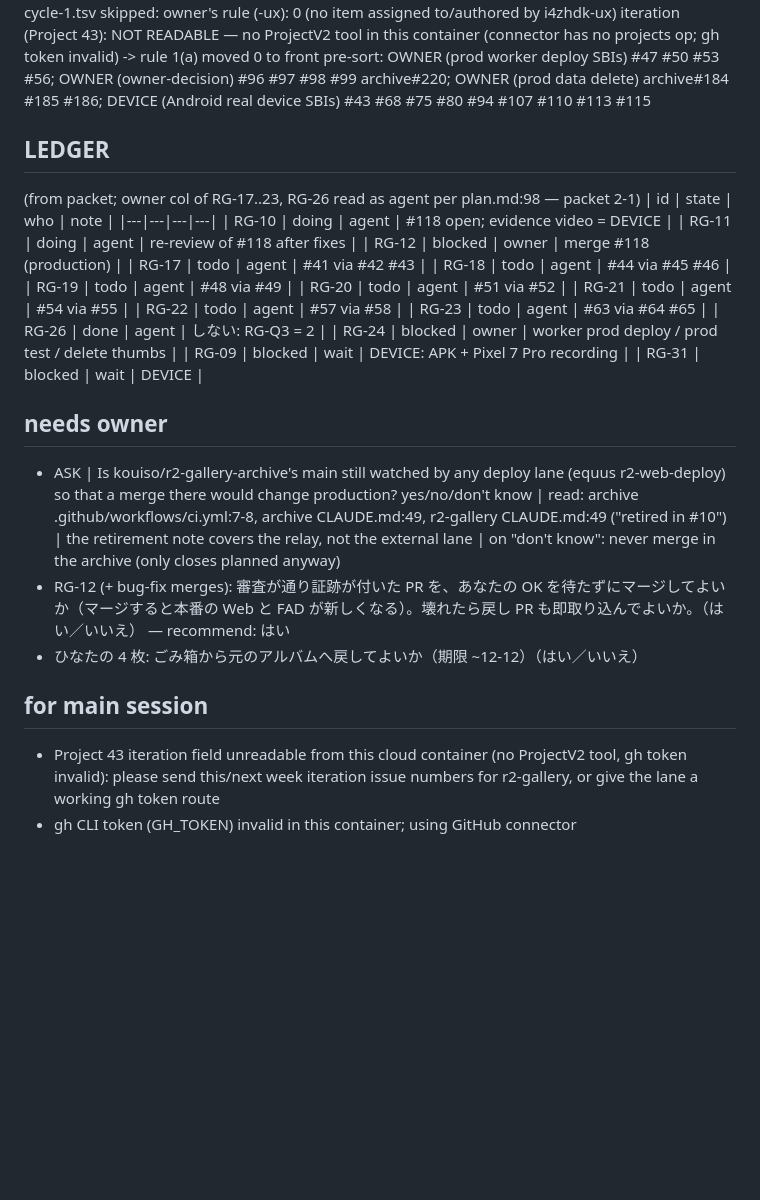
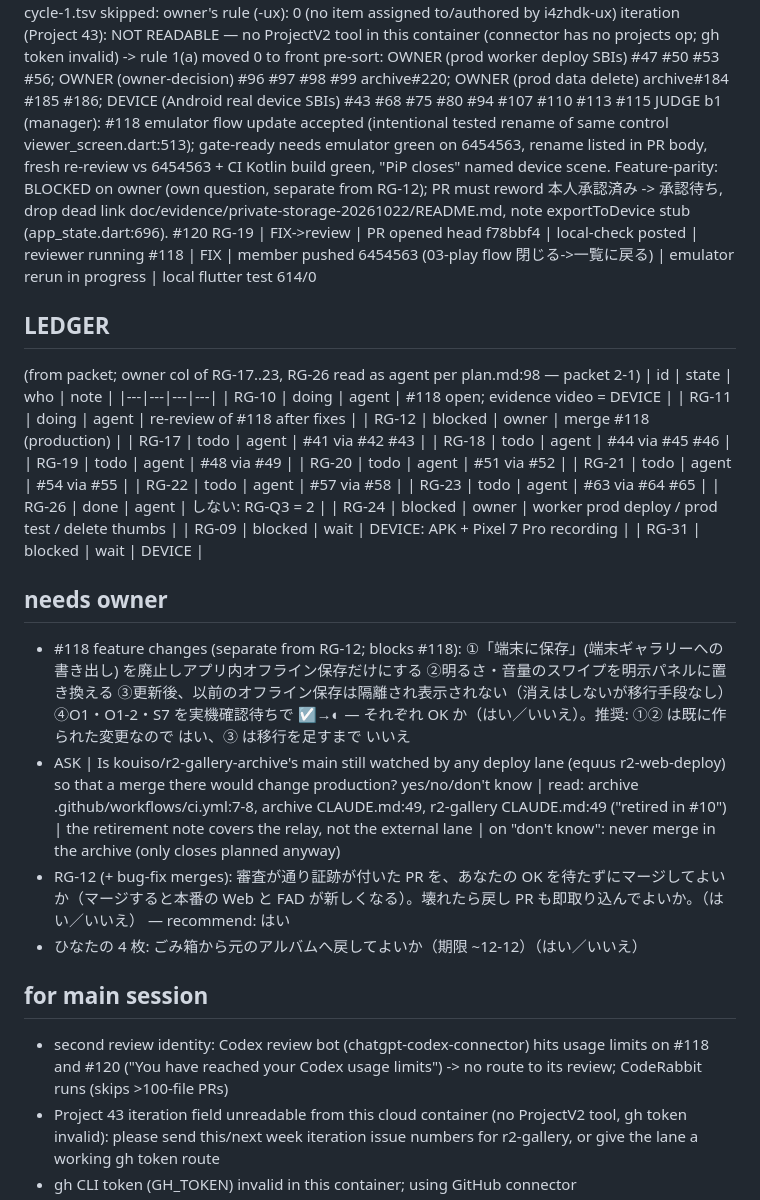
Before and after one commit to kouiso/r2-gallery, a Markdown page: lane-notes.md, the part around the change. GitHub-like rendering; blank space fills up the shorter version.

Commit message:
chore: judge bundle 1, owner question for #118 features

```diff
--- a/lane-notes.md
+++ b/lane-notes.md
@@ -23,6 +23,9 @@ CYCLE 1 T=2026-11-14T12:18:56Z | PRs 3 (r2-gallery #118; archive #207 #208; excl
   skipped: owner's rule (-ux): 0 (no item assigned to/authored by i4zhdk-ux)
   iteration (Project 43): NOT READABLE — no ProjectV2 tool in this container (connector has no projects op; gh token invalid) -> rule 1(a) moved 0 to front
   pre-sort: OWNER (prod worker deploy SBIs) #47 #50 #53 #56; OWNER (owner-decision) #96 #97 #98 #99 archive#220; OWNER (prod data delete) archive#184 #185 #186; DEVICE (Android real device SBIs) #43 #68 #75 #80 #94 #107 #110 #113 #115
+JUDGE b1 (manager): #118 emulator flow update accepted (intentional tested rename of same control viewer_screen.dart:513); gate-ready needs emulator green on 6454563, rename listed in PR body, fresh re-review vs 6454563 + CI Kotlin build green, "PiP closes" named device scene. Feature-parity: BLOCKED on owner (own question, separate from RG-12); PR must reword 本人承認済み -> 承認待ち, drop dead link doc/evidence/private-storage-20261022/README.md, note exportToDevice stub (app_state.dart:696).
+#120 RG-19 | FIX->review | PR opened head f78bbf4 | local-check posted | reviewer running
+#118 | FIX | member pushed 6454563 (03-play flow 閉じる->一覧に戻る) | emulator rerun in progress | local flutter test 614/0
 
 ## LEDGER
 (from packet; owner col of RG-17..23, RG-26 read as agent per plan.md:98 — packet 2-1)
@@ -44,11 +47,13 @@ CYCLE 1 T=2026-11-14T12:18:56Z | PRs 3 (r2-gallery #118; archive #207 #208; excl
 | RG-31 | blocked | wait | DEVICE |
 
 ## needs owner
+- #118 feature changes (separate from RG-12; blocks #118): ①「端末に保存」(端末ギャラリーへの書き出し) を廃止しアプリ内オフライン保存だけにする ②明るさ・音量のスワイプを明示パネルに置き換える ③更新後、以前のオフライン保存は隔離され表示されない（消えはしないが移行手段なし）④O1・O1-2・S7 を実機確認待ちで ☑→◐ — それぞれ OK か（はい／いいえ）。推奨: ①② は既に作られた変更なので はい、③ は移行を足すまで いいえ
 - ASK | Is kouiso/r2-gallery-archive's main still watched by any deploy lane (equus r2-web-deploy) so that a merge there would change production? yes/no/don't know | read: archive .github/workflows/ci.yml:7-8, archive CLAUDE.md:49, r2-gallery CLAUDE.md:49 ("retired in #10") | the retirement note covers the relay, not the external lane | on "don't know": never merge in the archive (only closes planned anyway)
 - RG-12 (+ bug-fix merges): 審査が通り証跡が付いた PR を、あなたの OK を待たずにマージしてよいか（マージすると本番の Web と FAD が新しくなる）。壊れたら戻し PR も即取り込んでよいか。（はい／いいえ） — recommend: はい
 - ひなたの 4 枚: ごみ箱から元のアルバムへ戻してよいか（期限 ~12-12）（はい／いいえ）
 
 ## for main session
+- second review identity: Codex review bot (chatgpt-codex-connector) hits usage limits on #118 and #120 ("You have reached your Codex usage limits") -> no route to its review; CodeRabbit runs (skips >100-file PRs)
 - Project 43 iteration field unreadable from this cloud container (no ProjectV2 tool, gh token invalid): please send this/next week iteration issue numbers for r2-gallery, or give the lane a working gh token route
 - gh CLI token (GH_TOKEN) invalid in this container; using GitHub connector
 - ledger owner column for RG-17..23, RG-26, RG-31 still 'wait' (plan.md:98 rewrite)
```
